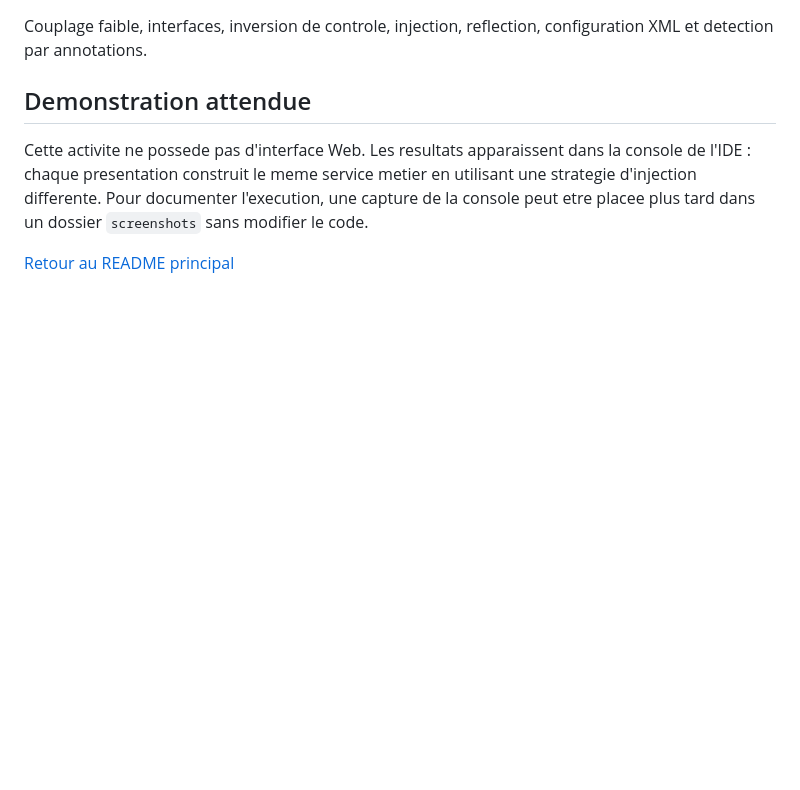
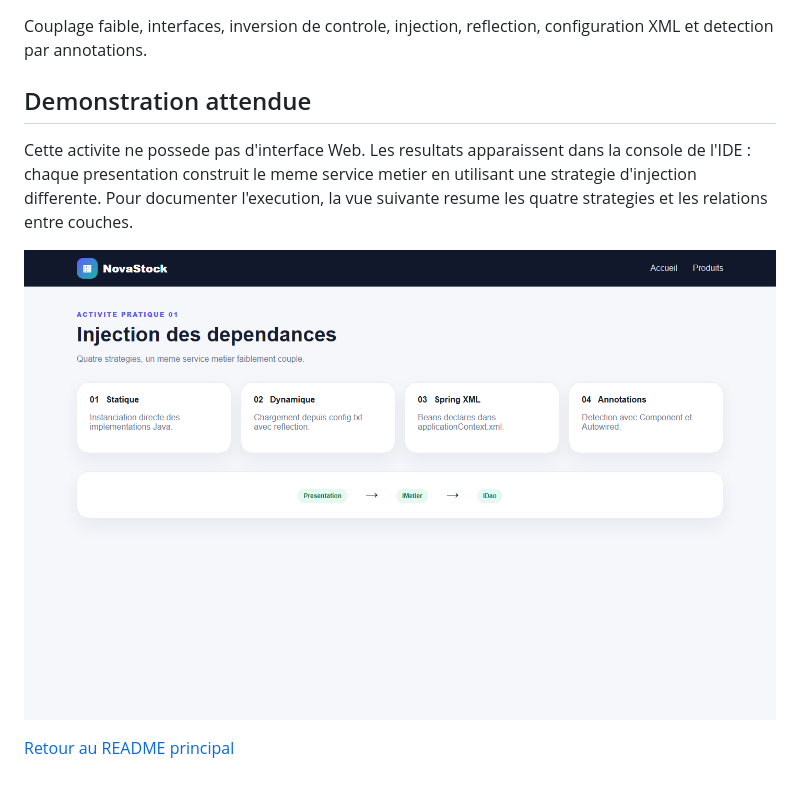
Before and after one commit to othmaneelwahidi/JEE, a Markdown page: Activité Pratique N°1 - Injection des dépendances/README.md, the part around the change. GitHub-like rendering; pictures changed too: Activité Pratique N°1 - Injection des dépendances/screenshots/architecture-ioc.png (added); blank space fills up the shorter version.

Commit message:
feat: redesign activity interfaces and refresh screenshots

```diff
--- a/Activité Pratique N°1 - Injection des dépendances/README.md
+++ b/Activité Pratique N°1 - Injection des dépendances/README.md
@@ -41,7 +41,8 @@ configuration XML et detection par annotations.
 Cette activite ne possede pas d'interface Web. Les resultats apparaissent dans
 la console de l'IDE : chaque presentation construit le meme service metier en
 utilisant une strategie d'injection differente. Pour documenter l'execution,
-une capture de la console peut etre placee plus tard dans un dossier
-`screenshots` sans modifier le code.
+la vue suivante resume les quatre strategies et les relations entre couches.
+
+![Architecture de l'injection des dependances](screenshots/architecture-ioc.png)
 
 [Retour au README principal](../README.md)
```
Also changed, not shown: Activité Pratique N°2 - ORM JPA Hibernate Spring Data/README.md (+4 -2 lines), Activité Pratique N°2 - ORM JPA Hibernate Spring Data/screenshots/modele-jpa.png (added), Activité Pratique N°3 - Application Web Spring Boot/screenshots/01-login.png, Activité Pratique N°3 - Application Web Spring Boot/screenshots/02-liste-produits-admin.png, Activité Pratique N°4 - Angular Framework/screenshots/1-home.png, Activité Pratique N°4 - Angular Framework/screenshots/2-products.png, 11 other files.
